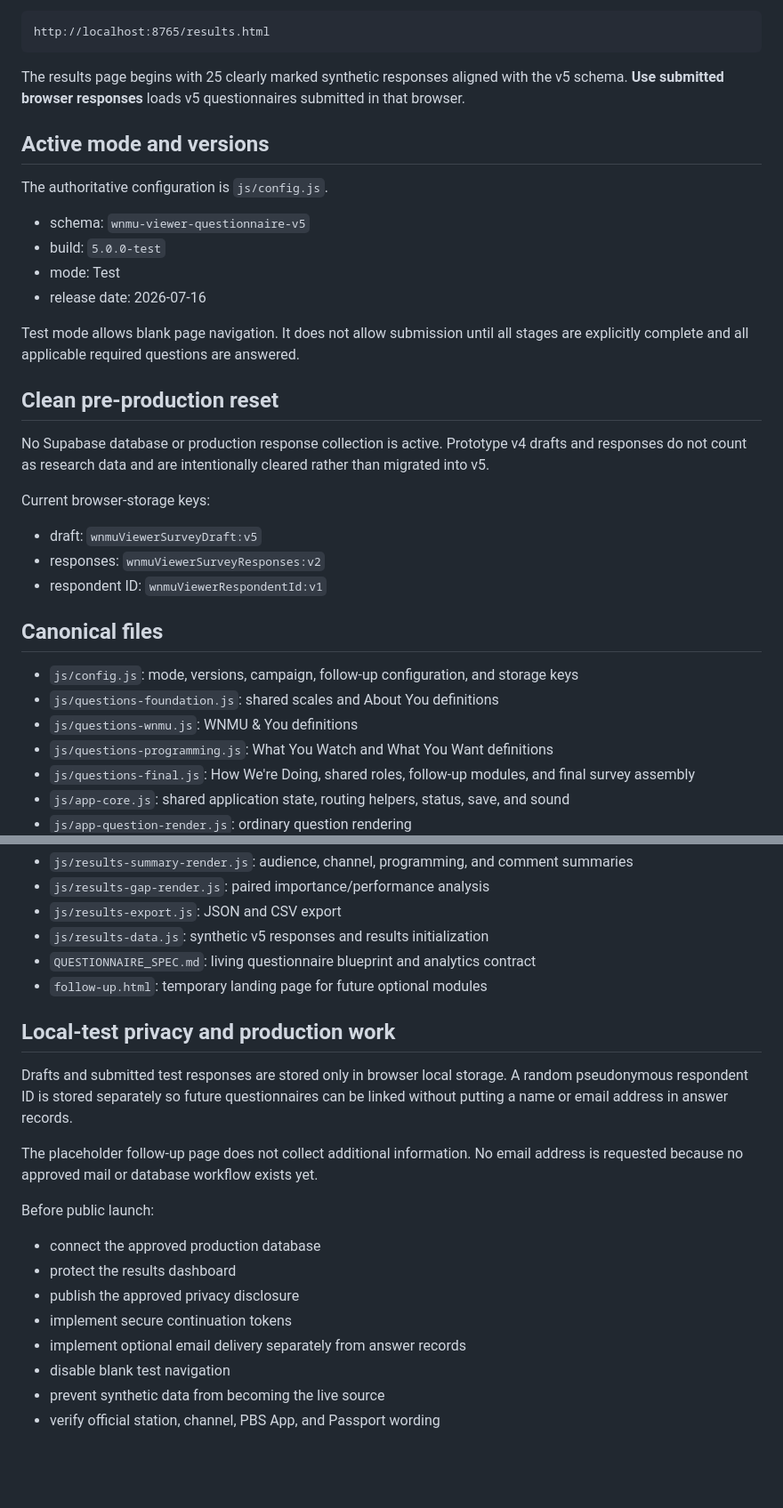
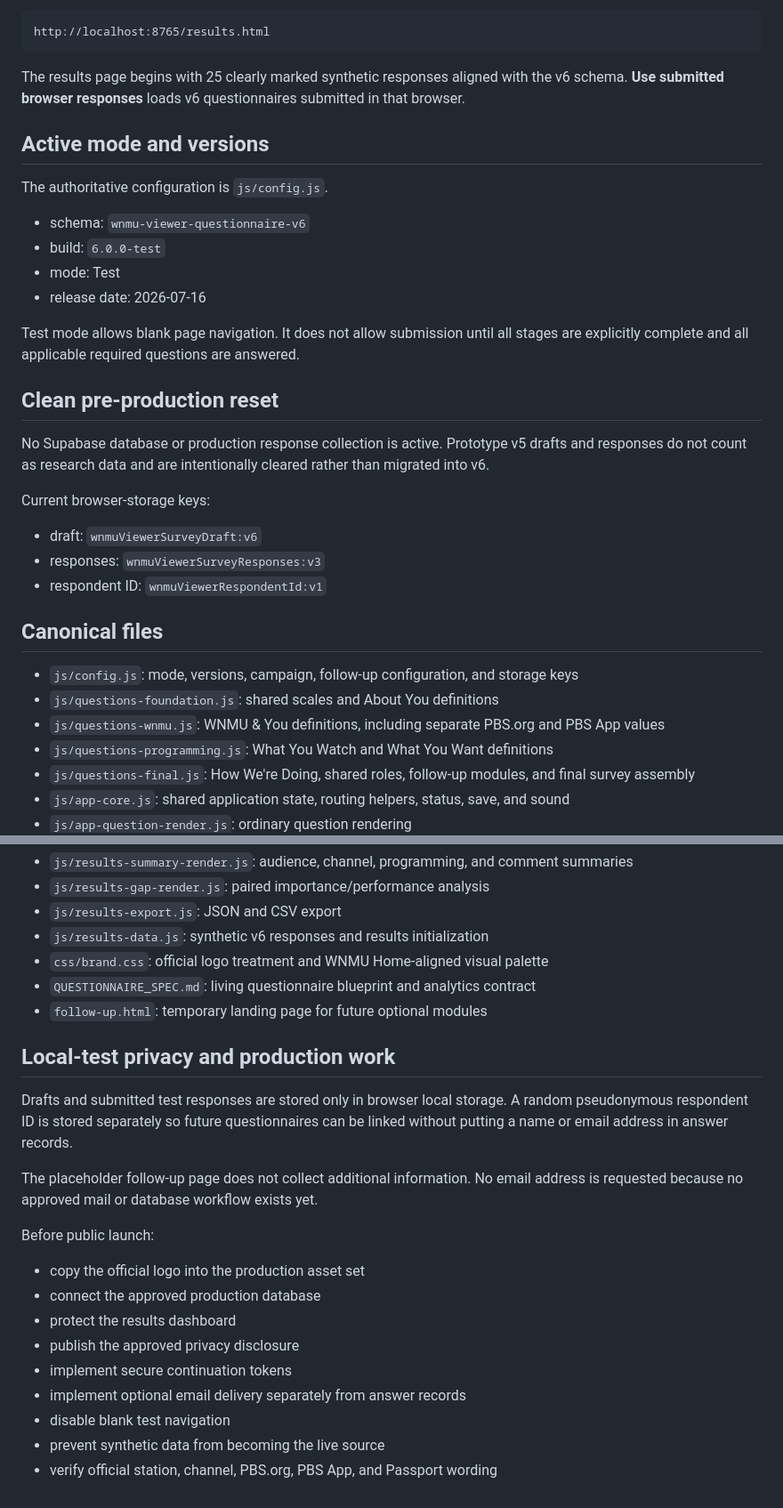
Before and after one commit to tpoirier1969/WNMUSurvey, a Markdown page: README.md, 2 parts joined by grey strips. Shown at 89% size. Drawn GitHub-style; blank space fills up the shorter version.

Commit message:
Update local test documentation for schema v6 and branding

````diff
--- a/README.md
+++ b/README.md
@@ -44,14 +50,14 @@ Run `OPEN-RESULTS.bat`, then open:
 http://localhost:8765/results.html
 ```
 
-The results page begins with 25 clearly marked synthetic responses aligned with the v5 schema. **Use submitted browser responses** loads v5 questionnaires submitted in that browser.
+The results page begins with 25 clearly marked synthetic responses aligned with the v6 schema. **Use submitted browser responses** loads v6 questionnaires submitted in that browser.
 
 ## Active mode and versions
 
 The authoritative configuration is `js/config.js`.
 
-- schema: `wnmu-viewer-questionnaire-v5`
-- build: `5.0.0-test`
+- schema: `wnmu-viewer-questionnaire-v6`
+- build: `6.0.0-test`
 - mode: Test
 - release date: 2026-07-16
 
@@ -59,19 +65,19 @@ Test mode allows blank page navigation. It does not allow submission until all s
 
 ## Clean pre-production reset
 
-No Supabase database or production response collection is active. Prototype v4 drafts and responses do not count as research data and are intentionally cleared rather than migrated into v5.
+No Supabase database or production response collection is active. Prototype v5 drafts and responses do not count as research data and are intentionally cleared rather than migrated into v6.
 
 Current browser-storage keys:
 
-- draft: `wnmuViewerSurveyDraft:v5`
-- responses: `wnmuViewerSurveyResponses:v2`
+- draft: `wnmuViewerSurveyDraft:v6`
+- responses: `wnmuViewerSurveyResponses:v3`
 - respondent ID: `wnmuViewerRespondentId:v1`
 
 ## Canonical files
 
 - `js/config.js`: mode, versions, campaign, follow-up configuration, and storage keys
 - `js/questions-foundation.js`: shared scales and About You definitions
-- `js/questions-wnmu.js`: WNMU & You definitions
+- `js/questions-wnmu.js`: WNMU & You definitions, including separate PBS.org and PBS App values
 - `js/questions-programming.js`: What You Watch and What You Want definitions
 - `js/questions-final.js`: How We're Doing, shared roles, follow-up modules, and final survey assembly
 - `js/app-core.js`: shared application state, routing helpers, status, save, and sound
@@ -85,7 +91,8 @@ Current browser-storage keys:
 - `js/results-summary-render.js`: audience, channel, programming, and comment summaries
 - `js/results-gap-render.js`: paired importance/performance analysis
 - `js/results-export.js`: JSON and CSV export
-- `js/results-data.js`: synthetic v5 responses and results initialization
+- `js/results-data.js`: synthetic v6 responses and results initialization
+- `css/brand.css`: official logo treatment and WNMU Home-aligned visual palette
 - `QUESTIONNAIRE_SPEC.md`: living questionnaire blueprint and analytics contract
 - `follow-up.html`: temporary landing page for future optional modules
 
@@ -97,6 +104,7 @@ The placeholder follow-up page does not collect additional information. No email
 
 Before public launch:
 
+- copy the official logo into the production asset set
 - connect the approved production database
 - protect the results dashboard
 - publish the approved privacy disclosure
@@ -104,4 +112,4 @@ Before public launch:
 - implement optional email delivery separately from answer records
 - disable blank test navigation
 - prevent synthetic data from becoming the live source
-- verify official station, channel, PBS App, and Passport wording
+- verify official station, channel, PBS.org, PBS App, and Passport wording
````
Also changed, not shown: other parts of README.md (+6 -0 lines).
